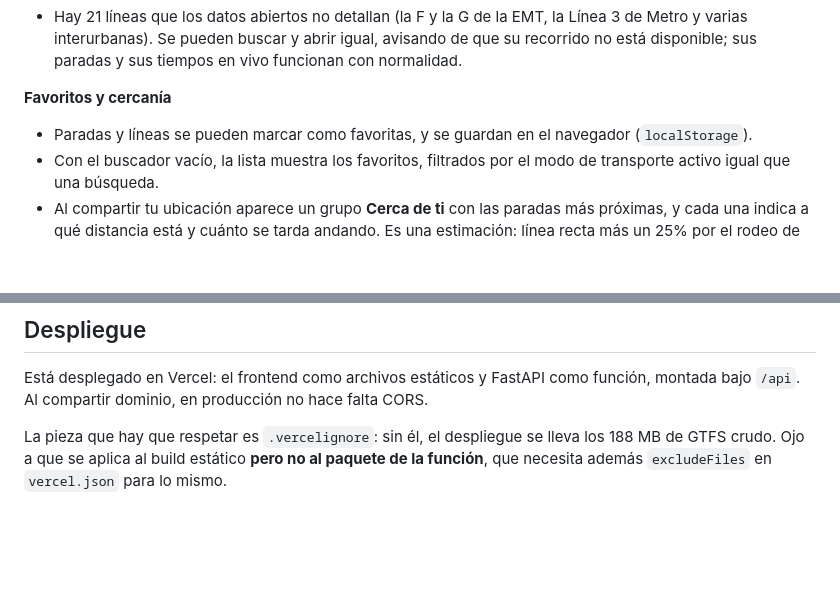
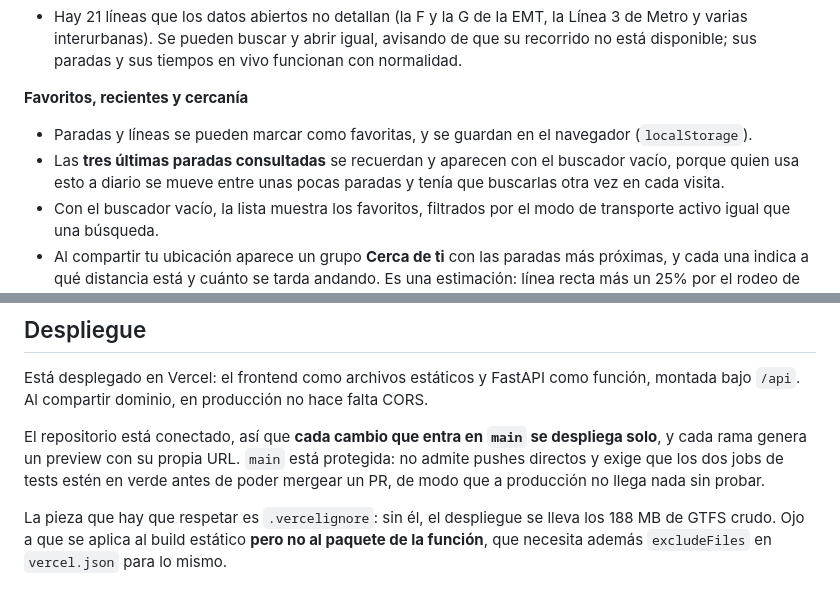
Before and after one commit to abrilespinosa/moom, a Markdown page: README.md, 2 parts joined by grey strips. Drawn GitHub-style; blank space fills up the shorter version.

```diff
--- a/README.md
+++ b/README.md
@@ -37,8 +37,9 @@ Funciona en móvil, tableta y escritorio, y no necesita instalación ni cuenta.
 - Funciona nada más clonar el repositorio: los recorridos vienen precalculados en `backend/data/precalculado/`, así que no hacen falta los archivos GTFS pesados (ver [Datos precalculados](#datos-precalculados)).
 - Hay 21 líneas que los datos abiertos no detallan (la F y la G de la EMT, la Línea 3 de Metro y varias interurbanas). Se pueden buscar y abrir igual, avisando de que su recorrido no está disponible; sus paradas y sus tiempos en vivo funcionan con normalidad.
 
-**Favoritos y cercanía**
+**Favoritos, recientes y cercanía**
 - Paradas y líneas se pueden marcar como favoritas, y se guardan en el navegador (`localStorage`).
+- Las **tres últimas paradas consultadas** se recuerdan y aparecen con el buscador vacío, porque quien usa esto a diario se mueve entre unas pocas paradas y tenía que buscarlas otra vez en cada visita.
 - Con el buscador vacío, la lista muestra los favoritos, filtrados por el modo de transporte activo igual que una búsqueda.
 - Al compartir tu ubicación aparece un grupo **Cerca de ti** con las paradas más próximas, y cada una indica a qué distancia está y cuánto se tarda andando. Es una estimación: línea recta más un 25% por el rodeo de las manzanas, y tira ligeramente alto a propósito, porque quedarse corto hace perder el autobús.
 
@@ -140,6 +154,8 @@ Se ejecutan también en GitHub Actions en cada push.
 ## Despliegue
 
 Está desplegado en Vercel: el frontend como archivos estáticos y FastAPI como función, montada bajo `/api`. Al compartir dominio, en producción no hace falta CORS.
+
+El repositorio está conectado, así que **cada cambio que entra en `main` se despliega solo**, y cada rama genera un preview con su propia URL. `main` está protegida: no admite pushes directos y exige que los dos jobs de tests estén en verde antes de poder mergear un PR, de modo que a producción no llega nada sin probar.
 
 La pieza que hay que respetar es `.vercelignore`: sin él, el despliegue se lleva los 188 MB de GTFS crudo. Ojo a que se aplica al build estático **pero no al paquete de la función**, que necesita además `excludeFiles` en `vercel.json` para lo mismo.
 
```
Also changed, not shown: other parts of README.md (+16 -3 lines).
